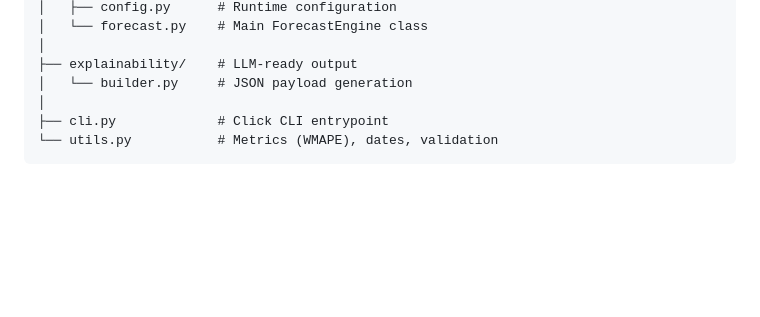
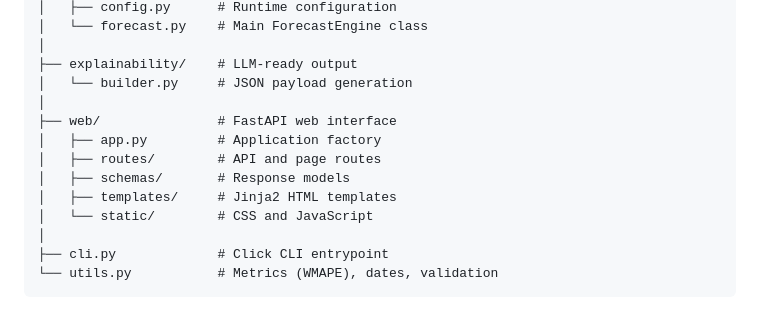
Before and after one commit to NikolasMarkou/cashflow-app, a Markdown page: README.md, the part around one of its changes. Rendered like a GitHub page; blank space fills up the shorter version.

```diff
--- a/README.md
+++ b/README.md
@@ -195,6 +241,13 @@ src/cashflow/
 │
 ├── explainability/    # LLM-ready output
 │   └── builder.py     # JSON payload generation
+│
+├── web/               # FastAPI web interface
+│   ├── app.py         # Application factory
+│   ├── routes/        # API and page routes
+│   ├── schemas/       # Response models
+│   ├── templates/     # Jinja2 HTML templates
+│   └── static/        # CSS and JavaScript
 │
 ├── cli.py             # Click CLI entrypoint
 └── utils.py           # Metrics (WMAPE), dates, validation
```
Also changed, not shown: other parts of README.md (+46 -0 lines).
